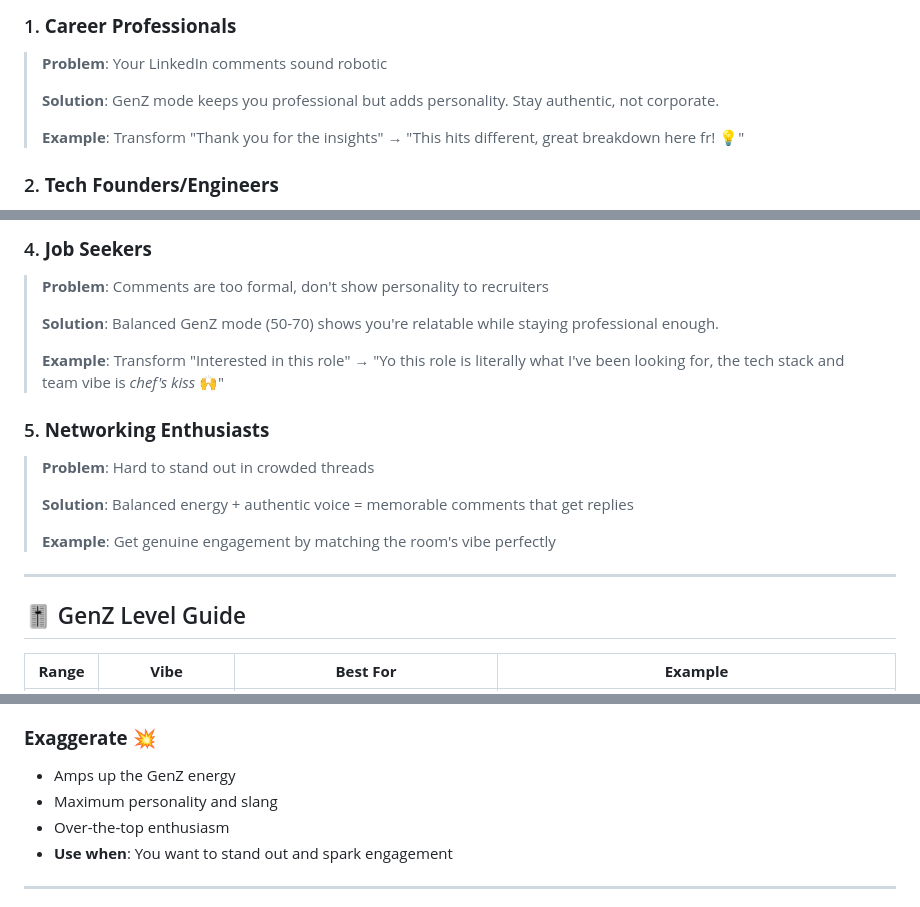
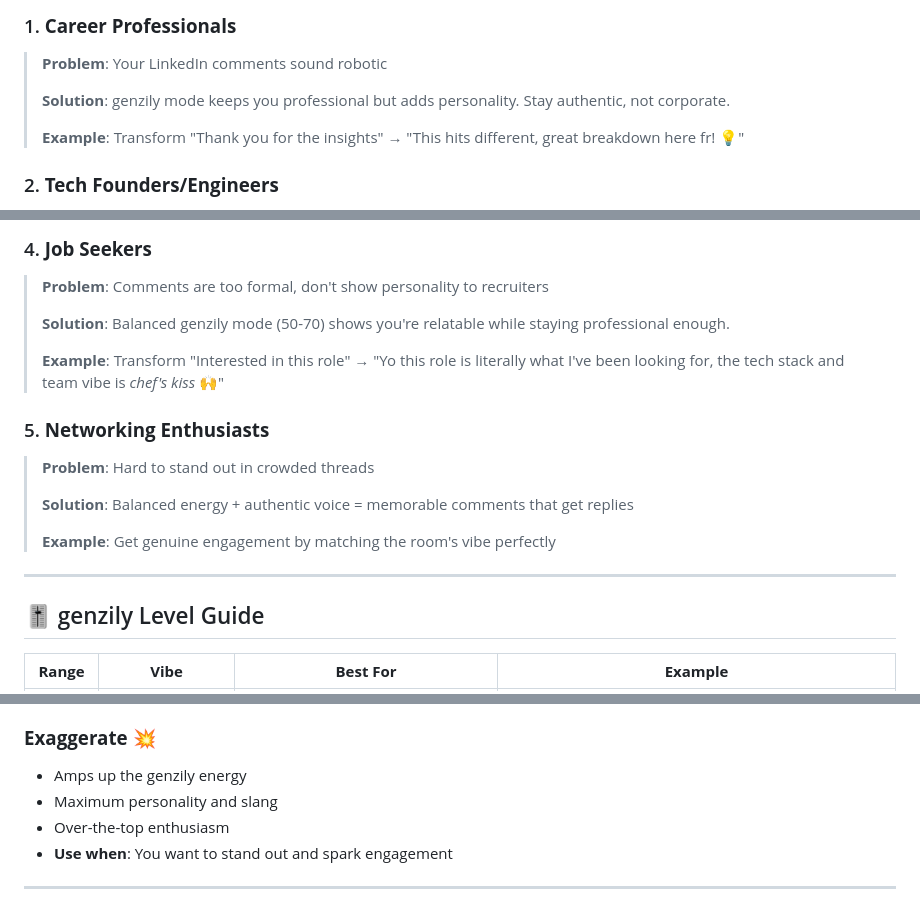
Before and after one commit to Harsh16Bhardwaj/Genzily-End-the-UNC-life, a Markdown page: README.md, 3 parts joined by grey strips. GitHub-like rendering.

```diff
--- a/README.md
+++ b/README.md
@@ -111,7 +111,7 @@ Or download as ZIP from the [GitHub repo](https://github.com/Harsh16Bhardwaj/Gen
 ### 1. **Career Professionals**
 > **Problem**: Your LinkedIn comments sound robotic
 >
-> **Solution**: GenZ mode keeps you professional but adds personality. Stay authentic, not corporate.
+> **Solution**: genzily mode keeps you professional but adds personality. Stay authentic, not corporate.
 >
 > **Example**: Transform "Thank you for the insights" → "This hits different, great breakdown here fr! 💡"
 
@@ -132,7 +132,7 @@ Or download as ZIP from the [GitHub repo](https://github.com/Harsh16Bhardwaj/Gen
 ### 4. **Job Seekers**
 > **Problem**: Comments are too formal, don't show personality to recruiters
 >
-> **Solution**: Balanced GenZ mode (50-70) shows you're relatable while staying professional enough.
+> **Solution**: Balanced genzily mode (50-70) shows you're relatable while staying professional enough.
 >
 > **Example**: Transform "Interested in this role" → "Yo this role is literally what I've been looking for, the tech stack and team vibe is *chef's kiss* 🙌"
 
@@ -145,7 +145,7 @@ Or download as ZIP from the [GitHub repo](https://github.com/Harsh16Bhardwaj/Gen
 
 ---
 
-## 🎚️ GenZ Level Guide
+## 🎚️ genzily Level Guide
 
 | **Range** | **Vibe** | **Best For** | **Example** |
 |-----------|----------|------------|-----------|
@@ -170,7 +170,7 @@ Or download as ZIP from the [GitHub repo](https://github.com/Harsh16Bhardwaj/Gen
 - **Use when**: You want the comment to feel organic to the thread
 
 ### **Exaggerate** 💥
-- Amps up the GenZ energy
+- Amps up the genzily energy
 - Maximum personality and slang
 - Over-the-top enthusiasm
 - **Use when**: You want to stand out and spark engagement
```
Also changed, not shown: other parts of README.md (+16 -16 lines).
